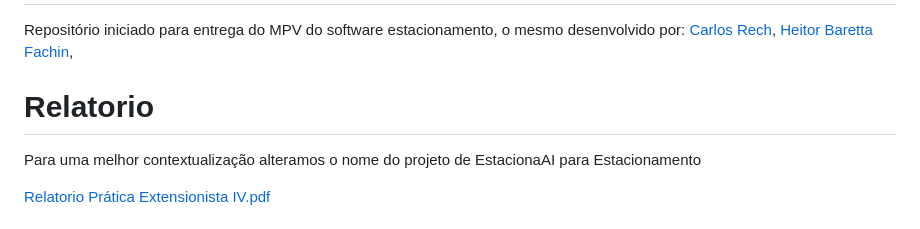
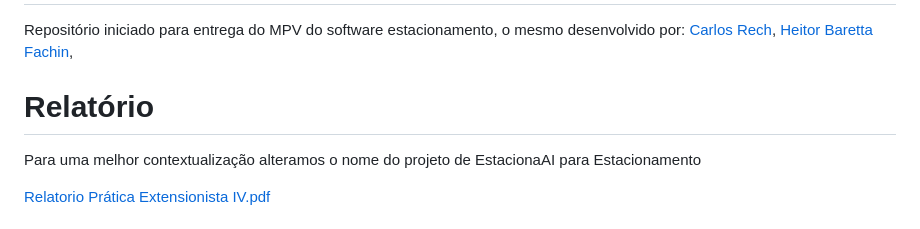
Before and after one commit to carlosgbrs/estacionamento, a Markdown page: README.md, the part around the change. Drawn GitHub-style.

```diff
--- a/README.md
+++ b/README.md
@@ -6,7 +6,7 @@ Repositório iniciado para entrega do MPV do software estacionamento, o mesmo de
 [Carlos Rech](https://github.com/carlosgbrs),
 [Heitor Baretta Fachin](https://github.com/HeitorFachin),
 
-# Relatorio
+# Relatório
 Para uma melhor contextualização alteramos o nome do projeto de EstacionaAI para Estacionamento
 
 [Relatorio Prática Extensionista IV.pdf](https://github.com/user-attachments/files/24021792/Relatorio.Pratica.Extensionista.IV.pdf)
```
